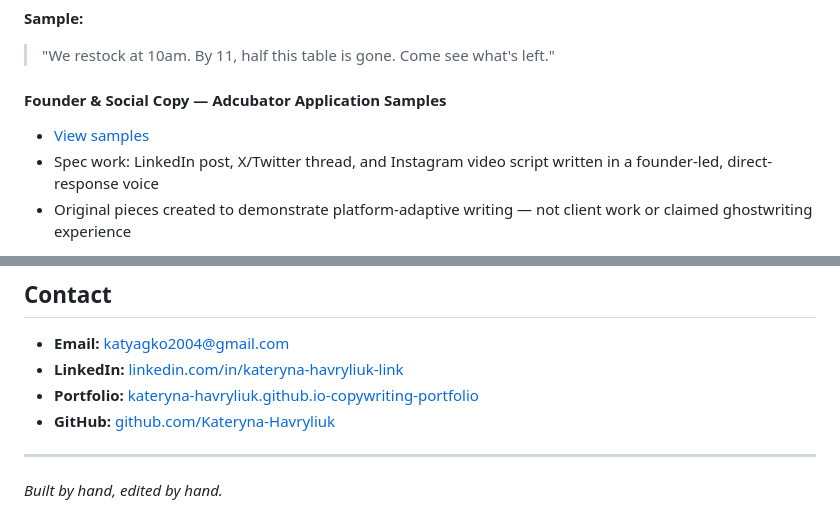
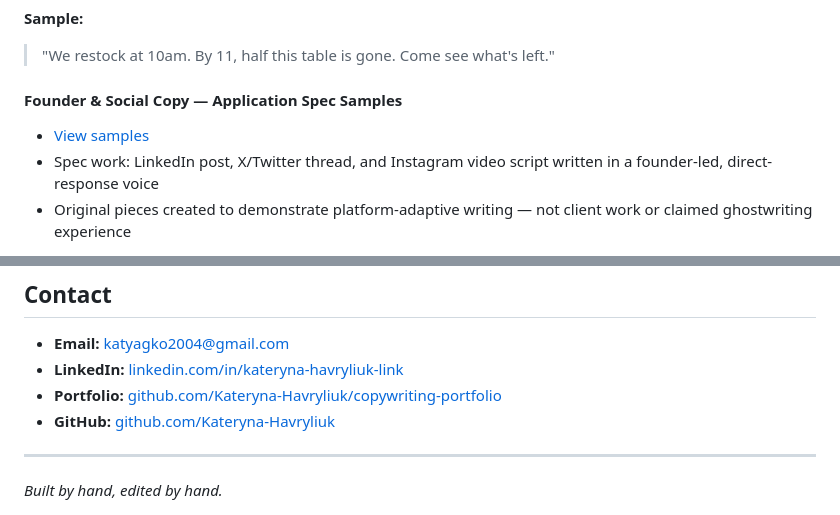
Before and after one commit to Kateryna-Havryliuk/AI-Product-Writing-Copywriting-Portfolio, a Markdown page: README.md, 2 parts joined by grey strips. Drawn GitHub-style.

```diff
--- a/README.md
+++ b/README.md
@@ -73,8 +73,8 @@ I built **Safe Place** (a mental health web app with AI), documented a **3D ware
 **Sample:**
 > "We restock at 10am. By 11, half this table is gone. Come see what's left."
 
-#### Founder & Social Copy — Adcubator Application Samples
-- [View samples](./social-media/adcubator-founder-social-samples.md)
+#### Founder & Social Copy — Application Spec Samples
+- [View samples](./social-media/founder-social-samples.md)
 - Spec work: LinkedIn post, X/Twitter thread, and Instagram video script written in a founder-led, direct-response voice
 - Original pieces created to demonstrate platform-adaptive writing — not client work or claimed ghostwriting experience
 
@@ -103,7 +103,7 @@ I have **4 peer-reviewed research papers** presented at international conference
 ## Contact
 - **Email:** katyagko2004@gmail.com
 - **LinkedIn:** [linkedin.com/in/kateryna-havryliuk-link](https://linkedin.com/in/kateryna-havryliuk-link)
-- **Portfolio:** [kateryna-havryliuk.github.io-copywriting-portfolio](https://kateryna-havryliuk.github.io-copywriting-portfolio)
+- **Portfolio:** [github.com/Kateryna-Havryliuk/copywriting-portfolio](https://github.com/Kateryna-Havryliuk/copywriting-portfolio)
 - **GitHub:** [github.com/Kateryna-Havryliuk](https://github.com/Kateryna-Havryliuk)
 
 ---
```
